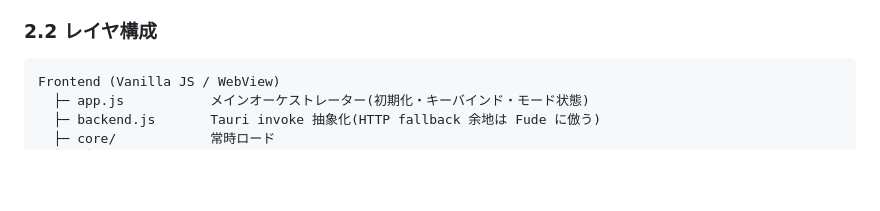
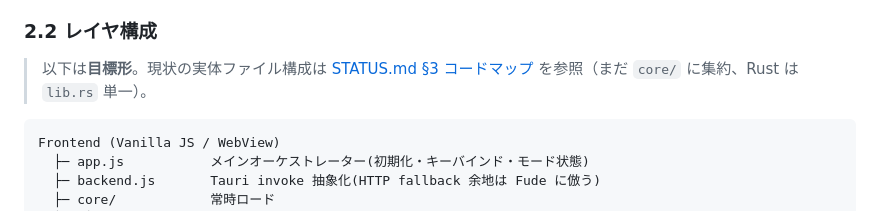
Before and after one commit to dobachi/tana, a Markdown page: docs/DESIGN.md, the part around the change. Drawn GitHub-style; blank space fills up the shorter version.

````diff
--- a/docs/DESIGN.md
+++ b/docs/DESIGN.md
@@ -51,6 +51,8 @@
 - **Status Bar**: 現在モードの視覚表示(NFR-U3)・現在パス・選択数
 
 ### 2.2 レイヤ構成
+
+> 以下は**目標形**。現状の実体ファイル構成は [STATUS.md §3 コードマップ](STATUS.md#3-コードマップ現状の実体) を参照（まだ `core/` に集約、Rust は `lib.rs` 単一）。
 
 ```
 Frontend (Vanilla JS / WebView)
````
Also changed, not shown: README.md (+1 -0 lines), docs/STATUS.md (added, +171 -0 lines).
